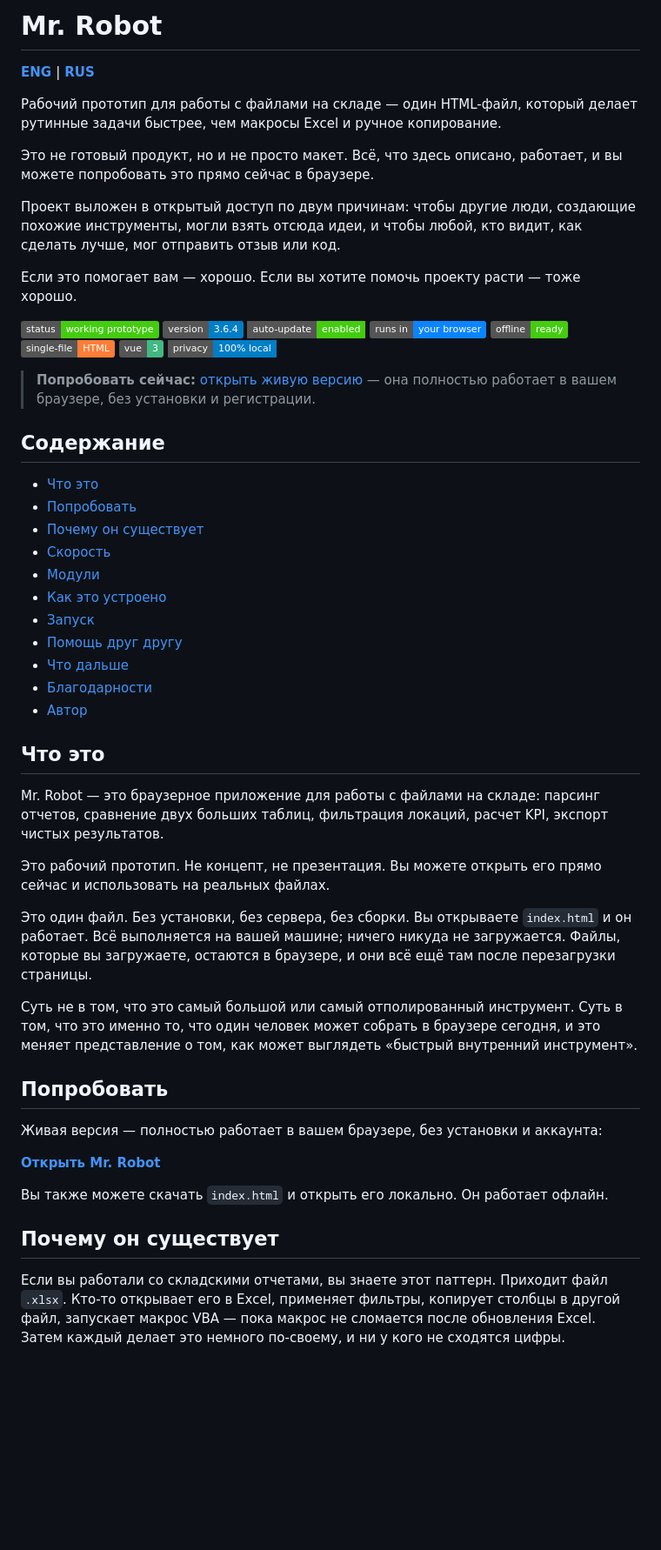
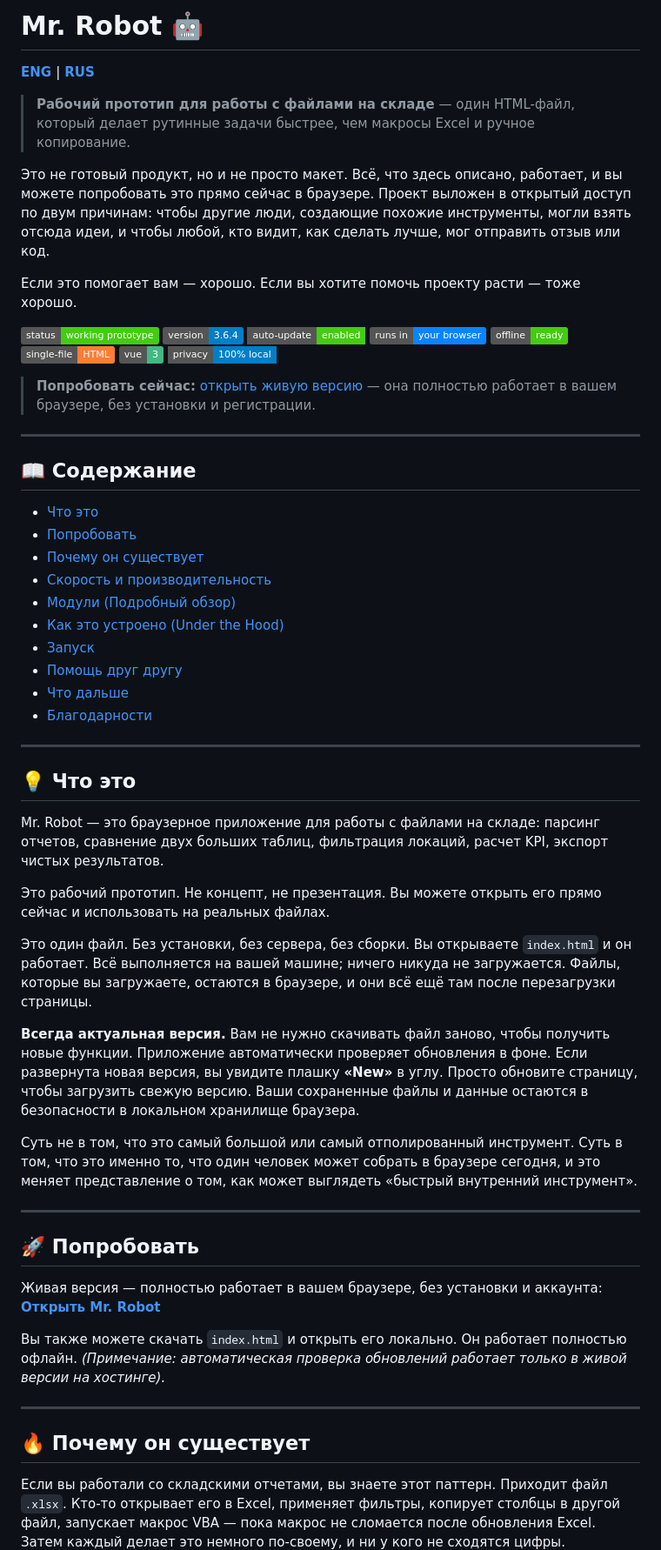
Before and after one commit to horkiroman4408-cyber/Mr.Robot, a Markdown page: README.ru.md, the part around one of its changes. Shown at 87% size. Drawn GitHub-style; badges without logos; blank space fills up the shorter version.

```diff
--- a/README.ru.md
+++ b/README.ru.md
@@ -1,12 +1,10 @@
-# Mr. Robot
+# Mr. Robot 🤖
 
 **[ ENG ](./README.md)** | **[ RUS ](./README.ru.md)**
 
-Рабочий прототип для работы с файлами на складе — один HTML-файл, который делает рутинные задачи быстрее, чем макросы Excel и ручное копирование.
+> **Рабочий прототип для работы с файлами на складе** — один HTML-файл, который делает рутинные задачи быстрее, чем макросы Excel и ручное копирование.
 
-Это не готовый продукт, но и не просто макет. Всё, что здесь описано, работает, и вы можете попробовать это прямо сейчас в браузере.
-
-Проект выложен в открытый доступ по двум причинам: чтобы другие люди, создающие похожие инструменты, могли взять отсюда идеи, и чтобы любой, кто видит, как сделать лучше, мог отправить отзыв или код.
+Это не готовый продукт, но и не просто макет. Всё, что здесь описано, работает, и вы можете попробовать это прямо сейчас в браузере. Проект выложен в открытый доступ по двум причинам: чтобы другие люди, создающие похожие инструменты, могли взять отсюда идеи, и чтобы любой, кто видит, как сделать лучше, мог отправить отзыв или код.
 
 Если это помогает вам — хорошо. Если вы хотите помочь проекту расти — тоже хорошо.
 
@@ -21,21 +19,24 @@
 
 > **Попробовать сейчас:** [открыть живую версию](https://horkiroman4408-cyber.github.io/Mr.Robot/) — она полностью работает в вашем браузере, без установки и регистрации.
 
-## Содержание
+---
+
+## 📖 Содержание
 
 - [Что это](#что-это)
 - [Попробовать](#попробовать)
 - [Почему он существует](#почему-он-существует)
-- [Скорость](#скорость)
-- [Модули](#модули)
-- [Как это устроено](#как-это-устроено)
+- [Скорость и производительность](#скорость-и-производительность)
+- [Модули (Подробный обзор)](#модули)
+- [Как это устроено (Under the Hood)](#как-это-устроено)
 - [Запуск](#запуск)
 - [Помощь друг другу](#помощь-друг-другу)
 - [Что дальше](#что-дальше)
 - [Благодарности](#благодарности)
-- [Автор](#автор)
 
-## Что это
+---
+
+## 💡 Что это
 
 Mr. Robot — это браузерное приложение для работы с файлами на складе: парсинг отчетов, сравнение двух больших таблиц, фильтрация локаций, расчет KPI, экспорт чистых результатов.
 
@@ -43,17 +44,22 @@ Mr. Robot — это браузерное приложение для работ
 
 Это один файл. Без установки, без сервера, без сборки. Вы открываете `index.html` и он работает. Всё выполняется на вашей машине; ничего никуда не загружается. Файлы, которые вы загружаете, остаются в браузере, и они всё ещё там после перезагрузки страницы.
 
+**Всегда актуальная версия.** Вам не нужно скачивать файл заново, чтобы получить новые функции. Приложение автоматически проверяет обновления в фоне. Если развернута новая версия, вы увидите плашку **«New»** в углу. Просто обновите страницу, чтобы загрузить свежую версию. Ваши сохраненные файлы и данные остаются в безопасности в локальном хранилище браузера.
+
 Суть не в том, что это самый большой или самый отполированный инструмент. Суть в том, что это именно то, что один человек может собрать в браузере сегодня, и это меняет представление о том, как может выглядеть «быстрый внутренний инструмент».
 
-## Попробовать
+---
+
+## 🚀 Попробовать
 
 Живая версия — полностью работает в вашем браузере, без установки и аккаунта:
-
 **[Открыть Mr. Robot](https://horkiroman4408-cyber.github.io/Mr.Robot/)**
 
-Вы также можете скачать `index.html` и открыть его локально. Он работает офлайн.
+Вы также можете скачать `index.html` и открыть его локально. Он работает полностью офлайн. *(Примечание: автоматическая проверка обновлений работает только в живой версии на хостинге).*
 
-## Почему он существует
+---
+
+## 🔥 Почему он существует
 
 Если вы работали со складскими отчетами, вы знаете этот паттерн. Приходит файл `.xlsx`. Кто-то открывает его в Excel, применяет фильтры, копирует столбцы в другой файл, запускает макрос VBA — пока макрос не сломается после обновления Excel. Затем каждый делает это немного по-своему, и ни у кого не сходятся цифры.
 
```
Also changed, not shown: other parts of README.ru.md (+71 -72 lines).
